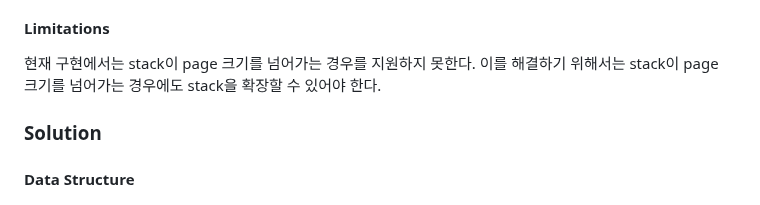
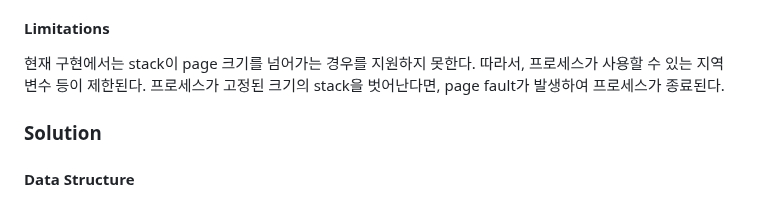
Before and after one commit to happyhappy-jun/CSED312-pintos, a Markdown page: docs/p3/p3.md, the part around the change. Rendered like a GitHub page.

Commit message:
stack growth: limitation 수정

```diff
--- a/docs/p3/p3.md
+++ b/docs/p3/p3.md
@@ -453,7 +453,8 @@ stack의 크기는 PGSIZE로 고정되어 있기 때문에, stack이 PGSIZE를
 #### Limitations
 
 현재 구현에서는 stack이 page 크기를 넘어가는 경우를 지원하지 못한다.
-이를 해결하기 위해서는 stack이 page 크기를 넘어가는 경우에도 stack을 확장할 수 있어야 한다.
+따라서, 프로세스가 사용할 수 있는 지역 변수 등이 제한된다.
+프로세스가 고정된 크기의 stack을 벗어난다면, page fault가 발생하여 프로세스가 종료된다.
 
 ### Solution
 
```
